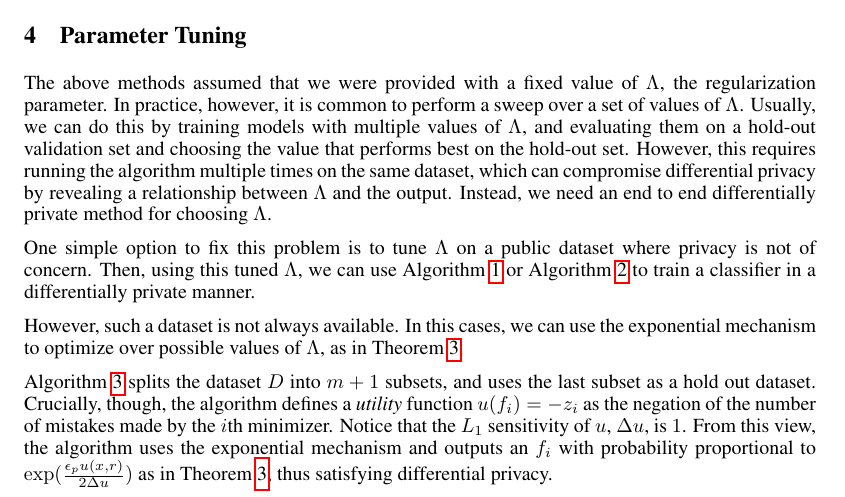
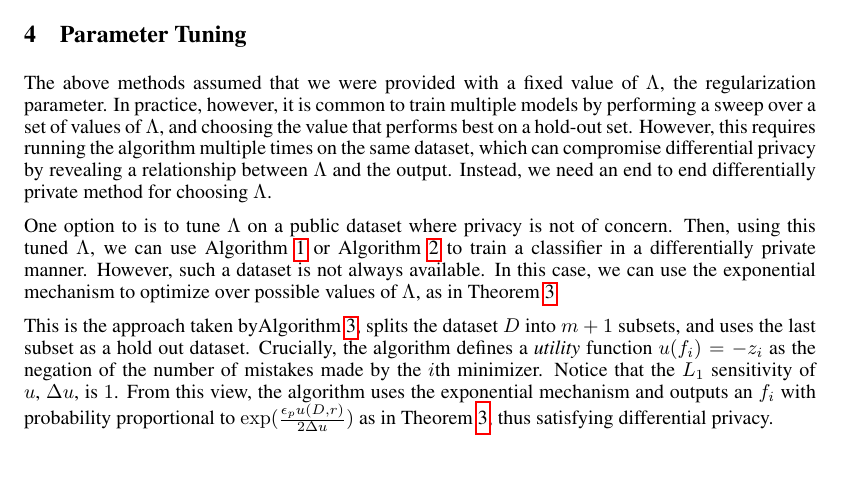
Before and after one commit to achalddave/702-SML-Project, a LaTeX document (final.tex): part of page 6 of 9, cut so that both start at the same text, the shorter picture padded with empty space. Compiled offline with pdfLaTeX.

Commit message:
Cleanup pass over Parameter Tuning section

```diff
--- a/final.tex
+++ b/final.tex
@@ -400,25 +400,23 @@ The proof is similar to the output perturbation case, where we decompose the los
 Objective perturbation has a better generalization bound compared to output perturbation.
 
 TODO: compare the sample complexity for the two methods in word
+
 \section{Parameter Tuning}
 The above methods assumed that we were provided with a fixed value of $\Lambda$,
-the regularization parameter. In practice, however, it is common to perform a
-sweep over a set of values of $\Lambda$. Usually, we can do this by training
-models with multiple values of $\Lambda$, and evaluating them on a hold-out
-validation set and choosing the value that performs best on the hold-out set.
-However, this requires running the algorithm multiple times on the same dataset,
-which can compromise differential privacy by revealing a relationship between
-$\Lambda$ and the output. Instead, we need an end to end differentially private
-method for choosing $\Lambda$.
+the regularization parameter. In practice, however, it is common to train
+multiple models by performing a sweep over a set of values of $\Lambda$, and
+choosing the value that performs best on a hold-out set. However, this requires
+running the algorithm multiple times on the same dataset, which can compromise
+differential privacy by revealing a relationship between $\Lambda$ and the
+output. Instead, we need an end to end differentially private method for
+choosing $\Lambda$.
 
-One simple option to fix this problem is to tune $\Lambda$ on a public dataset
-where privacy is not of concern. Then, using this tuned $\Lambda$, we can use
-\Cref{alg:output_perturb} or \Cref{alg:obj_perturb} to train a classifier in a
-differentially private manner.
-
-However, such a dataset is not always available. In this cases, we can use the
-exponential mechanism to optimize over possible values of $\Lambda$, as in
-\Cref{def:exponential_mechanism}.
+One option to is to tune $\Lambda$ on a public dataset where privacy is not of
+concern. Then, using this tuned $\Lambda$, we can use \Cref{alg:output_perturb}
+or \Cref{alg:obj_perturb} to train a classifier in a differentially private
+manner. However, such a dataset is not always available. In this case, we can
+use the exponential mechanism to optimize over possible values of $\Lambda$, as
+in \Cref{def:exponential_mechanism}.
 
 \begin{algorithm}[htb]
 \begin{algorithmic}[1]
@@ -439,12 +437,12 @@ exponential mechanism to optimize over possible values of $\Lambda$, as in
 \caption{Parameter tuning}\label{alg:parameter_tuning}
 \end{algorithm}
 
-\Cref{alg:parameter_tuning} splits the dataset $D$ into $m+1$ subsets, and uses
-the last subset as a hold out dataset. Crucially, though, the algorithm defines
-a \textit{utility} function $u(f_i) = -z_i$ as the negation of the number of
-mistakes made by the $i$th minimizer. Notice that the $L_1$ sensitivity of
-$u$, $\Delta u$, is $1$.  From this view, the algorithm uses the exponential
-mechanism and outputs an $f_i$ with probability proportional to
-$\exp(\tfrac{\epsilon_p u(x, r)}{2 \Delta u})$ as in
+This is the approach taken by\Cref{alg:parameter_tuning}, splits the dataset $D$
+into $m+1$ subsets, and uses the last subset as a hold out dataset. Crucially,
+the algorithm defines a \textit{utility} function $u(f_i) = -z_i$ as the
+negation of the number of mistakes made by the $i$th minimizer. Notice that the
+$L_1$ sensitivity of $u$, $\Delta u$, is $1$.  From this view, the algorithm
+uses the exponential mechanism and outputs an $f_i$ with probability
+proportional to $\exp(\tfrac{\epsilon_p u(D, r)}{2 \Delta u})$ as in
 \Cref{def:exponential_mechanism}, thus satisfying differential privacy.
 
```
Also changed, not shown: final.tex (7 more changed lines).
